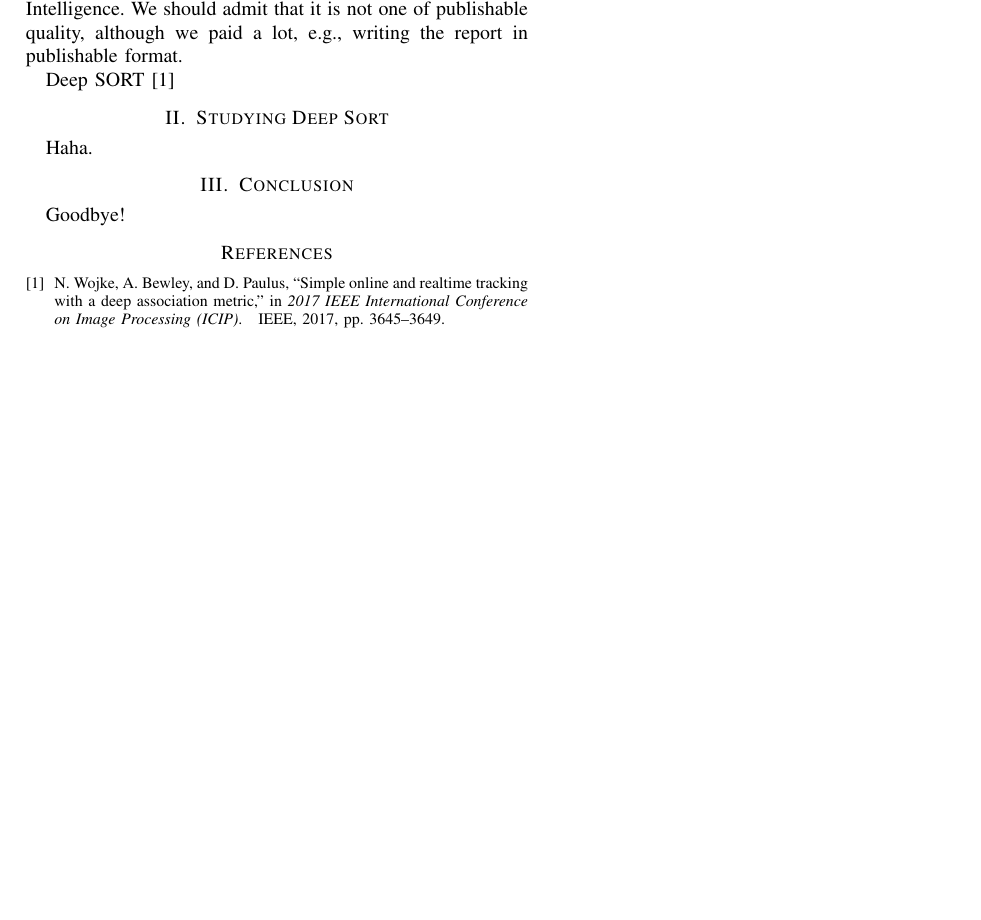
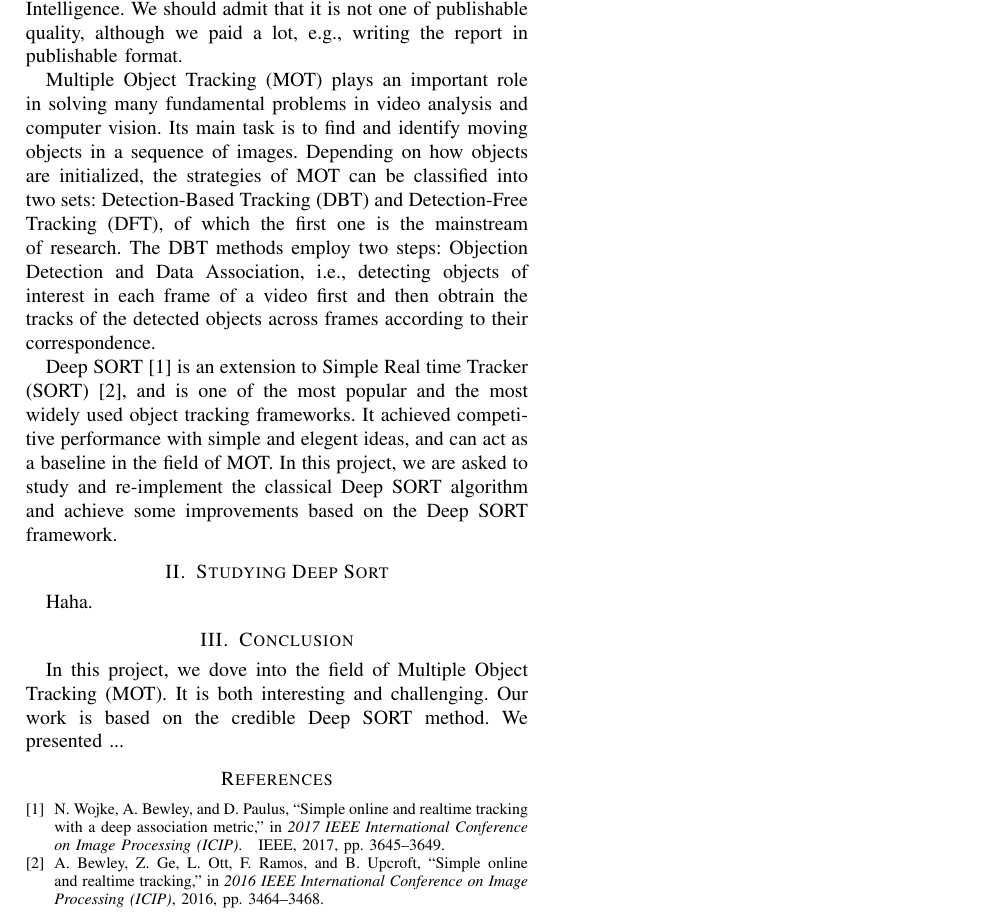
Before and after one commit to izackwu/ShallowSORT, a LaTeX paper (report/report.tex): part of the page, cut so that both start at the same text, the shorter picture padded with empty space. Compiled offline with pdfLaTeX.

Commit message:
update report introduction

```diff
--- a/report/report.tex
+++ b/report/report.tex
@@ -72,7 +72,10 @@ In this paper, we studied and re-implemented the Deep SORT method, and proposed
 
 This is the report of the course project of EI339 Artificial Intelligence. We should admit that it is not one of publishable quality, although we paid a lot, e.g., writing the report in publishable format.
 
-Deep SORT \cite{Wojke2017simple}
+Multiple Object Tracking (MOT) plays an important role in solving many fundamental problems in video analysis and
+computer vision. Its main task is to find and identify moving objects in a sequence of images. Depending on how objects are initialized, the strategies of MOT can be classified into two sets: Detection-Based Tracking (DBT) and Detection-Free Tracking (DFT), of which the first one is the mainstream of research. The DBT methods employ two steps: Objection Detection and Data Association, i.e., detecting objects of interest in each frame of a video first and then obtrain the tracks of the detected objects across frames according to their correspondence.
+
+Deep SORT \cite{Wojke2017simple} is an extension to Simple Real time Tracker (SORT) \cite{Bewley2016_sort}, and is one of the most popular and the most widely used object tracking frameworks. It achieved competitive performance with simple and elegent ideas, and can act as a baseline in the field of MOT. In this project, we are asked to study and re-implement the classical Deep SORT algorithm and achieve some improvements based on the Deep SORT framework.
 
 \section{Studying Deep Sort}
 
@@ -89,7 +92,7 @@ Haha.
 
 \section{Conclusion}
 
-Goodbye!
+In this project, we dove into the field of Multiple Object Tracking (MOT). It is both interesting and challenging. Our work is based on the credible Deep SORT method. We presented ...
 
 \bibliographystyle{IEEEtran}
 \bibliography{Ref}
```
